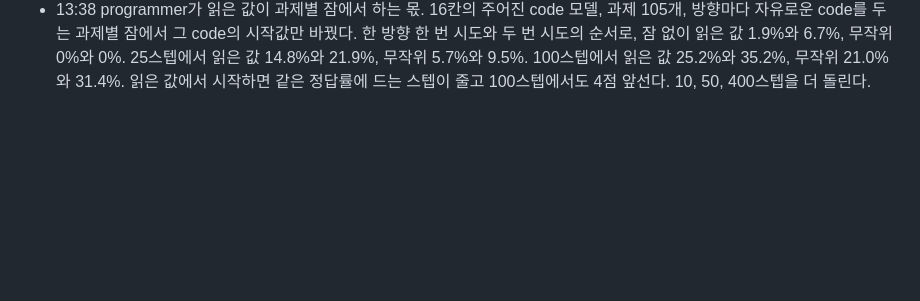
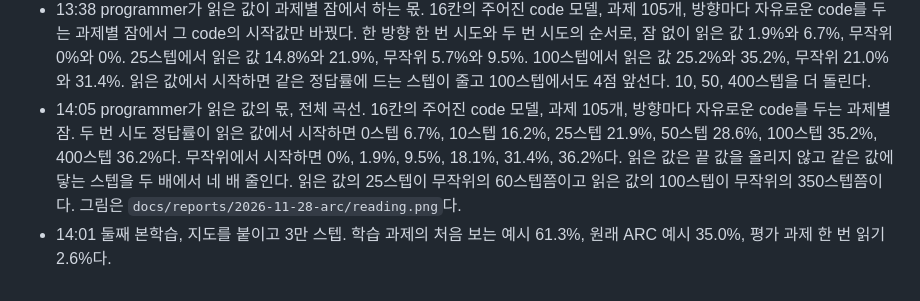
Before and after one commit to minjunjee/toy-NEO, a Markdown page: docs/research-log.md, the part around the change. GitHub-like rendering; blank space fills up the shorter version.

```diff
--- a/docs/research-log.md
+++ b/docs/research-log.md
@@ -474,3 +474,5 @@
 - 13:29 학습된 탐색 모델에 고치기를 붙여 1만 스텝 이어 학습한 결과, 과제별 잠 뒤 과제 105개. 지도 모델은 고치기 없이 33.3%, 고치기를 붙이면 35.2%다. 주어진 code 모델은 35.2%와 31.4%다. 고치기를 붙이는 것은 더해지지 않는다. 대조 run의 값은 1만 스텝을 더 학습하기 전의 36.2%와 35.2%와 같은 수준이어서, 사전 학습을 더 하는 것도 값을 바꾸지 않는다.
 - 13:30 설계가 다른 모델의 답을 합친 다수결, 16칸 과제 105개. 지도, 주어진 code, 처음부터 고치기로 배운 모델 셋을 합치면 한 번 시도 41.9%, 두 번 시도 42.9%다. 하나씩은 33%에서 36%다. 다섯을 합치면 41.0%와 43.8%다.
 - 13:38 programmer가 읽은 값이 과제별 잠에서 하는 몫. 16칸의 주어진 code 모델, 과제 105개, 방향마다 자유로운 code를 두는 과제별 잠에서 그 code의 시작값만 바꿨다. 한 방향 한 번 시도와 두 번 시도의 순서로, 잠 없이 읽은 값 1.9%와 6.7%, 무작위 0%와 0%. 25스텝에서 읽은 값 14.8%와 21.9%, 무작위 5.7%와 9.5%. 100스텝에서 읽은 값 25.2%와 35.2%, 무작위 21.0%와 31.4%. 읽은 값에서 시작하면 같은 정답률에 드는 스텝이 줄고 100스텝에서도 4점 앞선다. 10, 50, 400스텝을 더 돌린다.
+- 14:05 programmer가 읽은 값의 몫, 전체 곡선. 16칸의 주어진 code 모델, 과제 105개, 방향마다 자유로운 code를 두는 과제별 잠. 두 번 시도 정답률이 읽은 값에서 시작하면 0스텝 6.7%, 10스텝 16.2%, 25스텝 21.9%, 50스텝 28.6%, 100스텝 35.2%, 400스텝 36.2%다. 무작위에서 시작하면 0%, 1.9%, 9.5%, 18.1%, 31.4%, 36.2%다. 읽은 값은 끝 값을 올리지 않고 같은 값에 닿는 스텝을 두 배에서 네 배 줄인다. 읽은 값의 25스텝이 무작위의 60스텝쯤이고 읽은 값의 100스텝이 무작위의 350스텝쯤이다. 그림은 `docs/reports/2026-11-28-arc/reading.png`다.
+- 14:01 둘째 본학습, 지도를 붙이고 3만 스텝. 학습 과제의 처음 보는 예시 61.3%, 원래 ARC 예시 35.0%, 평가 과제 한 번 읽기 2.6%다.
```
Also changed, not shown: docs/ablations.md (+1 -0 lines), docs/reports/2026-11-28-arc.md (+14 -1 lines), docs/reports/2026-11-28-arc/reading.png (added).
